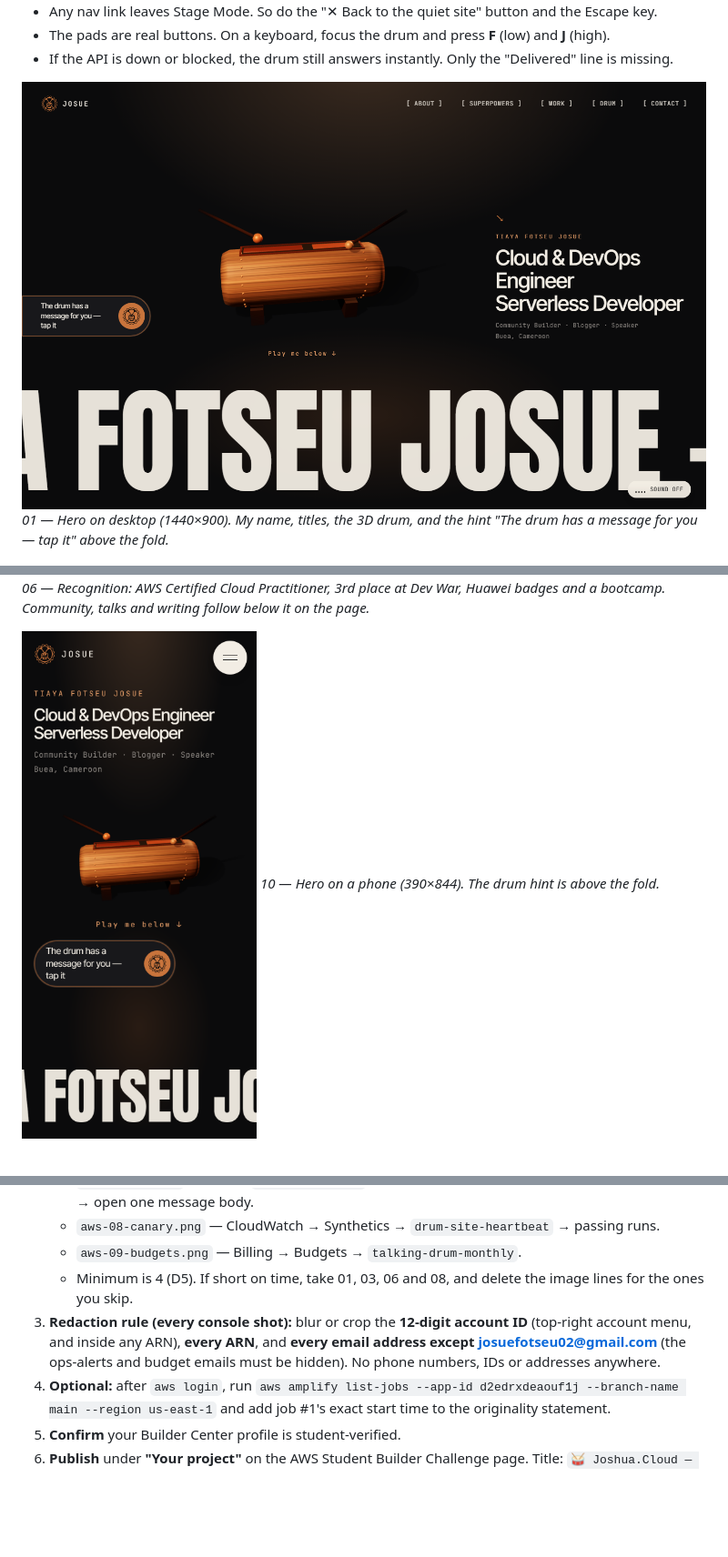
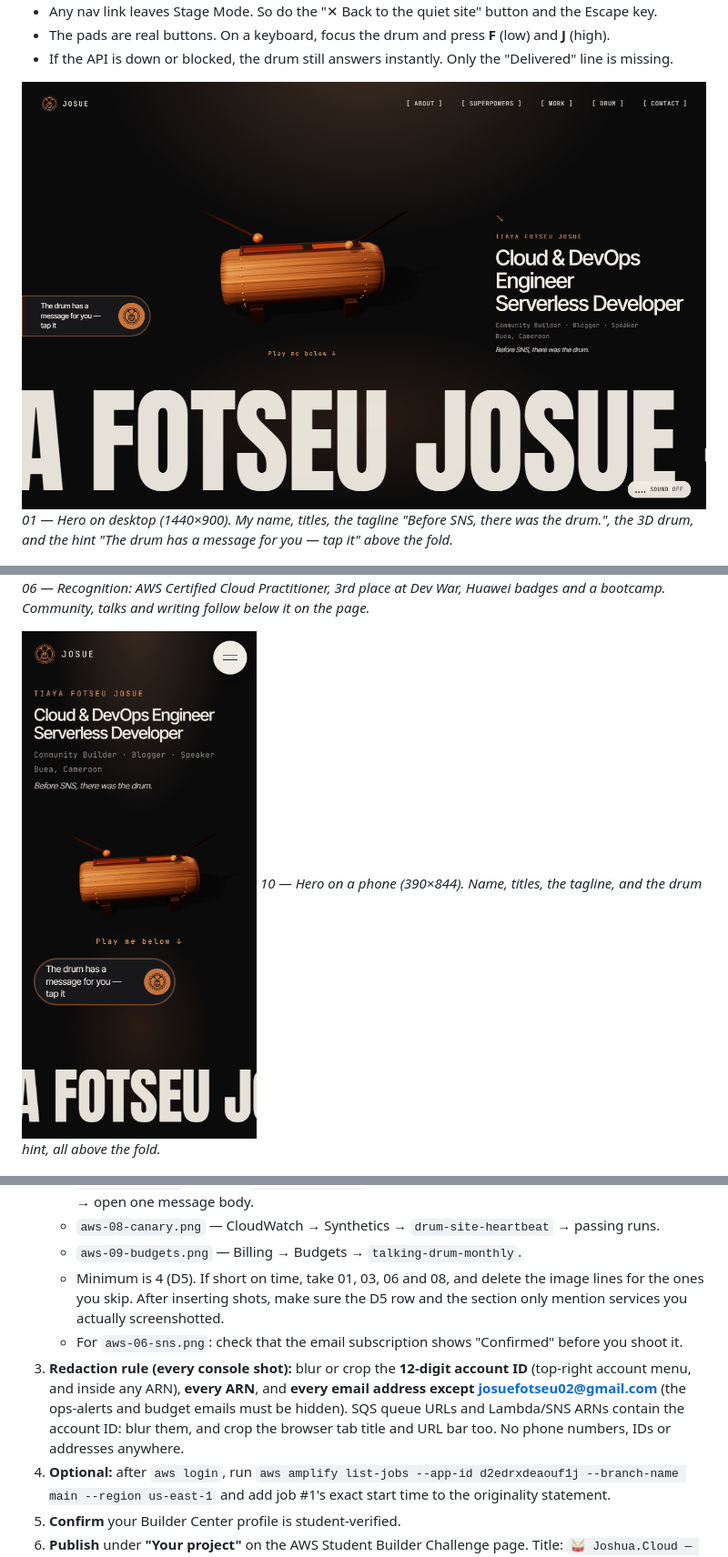
Before and after one commit to Joshua4-0p/joshua.cloud-portfolio-website, a Markdown page: docs/submission/project-post.md, 3 parts joined by grey strips. Shown at 91% size. Drawn GitHub-style; pictures changed too: docs/submission/screenshots/01-hero-desktop.png, docs/submission/screenshots/10-mobile-hero.png; blank space fills up the shorter version.

Commit message:
docs(submission): review + dry-run edits, fresh hero shots
Co-Authored-By: Claude Opus 5.5 <noreply@anthropic.com>

```diff
--- a/docs/submission/project-post.md
+++ b/docs/submission/project-post.md
@@ -52,7 +58,7 @@ The 3D drum shows this fan-out: a pulse travels to the archive, and the inbox li
 - If the API is down or blocked, the drum still answers instantly. Only the "Delivered" line is missing.
 
 ![Hero on desktop with the drum hint above the fold](https://raw.githubusercontent.com/Joshua4-0p/joshua.cloud-portfolio-website/main/docs/submission/screenshots/01-hero-desktop.png)
-*01 — Hero on desktop (1440×900). My name, titles, the 3D drum, and the hint "The drum has a message for you — tap it" above the fold.*
+*01 — Hero on desktop (1440×900). My name, titles, the tagline "Before SNS, there was the drum.", the 3D drum, and the hint "The drum has a message for you — tap it" above the fold.*
 
 ![The drum section with two pads and the 3D slit drum](https://raw.githubusercontent.com/Joshua4-0p/joshua.cloud-portfolio-website/main/docs/submission/screenshots/07-drum-section.png)
 *07 — The drum section. Two pads (low and high) and the 3D slit drum on a dark stage. The labels show the SNS topic and its two subscribers: my inbox (email) and the village archive (SQS).*
@@ -204,7 +210,7 @@ This portfolio is new and was built for this challenge. The GitHub repo was crea
 *06 — Recognition: AWS Certified Cloud Practitioner, 3rd place at Dev War, Huawei badges and a bootcamp. Community, talks and writing follow below it on the page.*
 
 ![Hero on a phone](https://raw.githubusercontent.com/Joshua4-0p/joshua.cloud-portfolio-website/main/docs/submission/screenshots/10-mobile-hero.png)
-*10 — Hero on a phone (390×844). The drum hint is above the fold.*
+*10 — Hero on a phone (390×844). Name, titles, the tagline, and the drum hint, all above the fold.*
 
 ![Drum on a phone](https://raw.githubusercontent.com/Joshua4-0p/joshua.cloud-portfolio-website/main/docs/submission/screenshots/11-mobile-drum.png)
 *11 — The drum on a phone (`/#drum`). Both pads fit on screen as large tap targets, with the live "rhythms have crossed the cloud" counter from DynamoDB.*
@@ -245,8 +253,9 @@ Thanks for reading, and play the drum: https://main.d2edrxdeaouf1j.amplifyapp.co
    - `aws-07-sqs.png` — SQS → `village-archive` → Send and receive messages → Poll for messages → open one message body.
    - `aws-08-canary.png` — CloudWatch → Synthetics → `drum-site-heartbeat` → passing runs.
    - `aws-09-budgets.png` — Billing → Budgets → `talking-drum-monthly`.
-   - Minimum is 4 (D5). If short on time, take 01, 03, 06 and 08, and delete the image lines for the ones you skip.
-3. **Redaction rule (every console shot):** blur or crop the **12-digit account ID** (top-right account menu, and inside any ARN), **every ARN**, and **every email address except josuefotseu02@gmail.com** (the ops-alerts and budget emails must be hidden). No phone numbers, IDs or addresses anywhere.
+   - Minimum is 4 (D5). If short on time, take 01, 03, 06 and 08, and delete the image lines for the ones you skip. After inserting shots, make sure the D5 row and the section only mention services you actually screenshotted.
+   - For `aws-06-sns.png`: check that the email subscription shows "Confirmed" before you shoot it.
+3. **Redaction rule (every console shot):** blur or crop the **12-digit account ID** (top-right account menu, and inside any ARN), **every ARN**, and **every email address except josuefotseu02@gmail.com** (the ops-alerts and budget emails must be hidden). SQS queue URLs and Lambda/SNS ARNs contain the account ID: blur them, and crop the browser tab title and URL bar too. No phone numbers, IDs or addresses anywhere.
 4. **Optional:** after `aws login`, run `aws amplify list-jobs --app-id d2edrxdeaouf1j --branch-name main --region us-east-1` and add job #1's exact start time to the originality statement.
 5. **Confirm** your Builder Center profile is student-verified.
 6. **Publish** under **"Your project"** on the AWS Student Builder Challenge page. Title: `🥁 Joshua.Cloud — Before SNS, there was the drum`. Paste everything above the `---` line. Keep the `#student-builders` tag.
```
Also changed, not shown: other parts of docs/submission/project-post.md (+14 -6 lines), README.md (+2 -0 lines), 1 other file.
